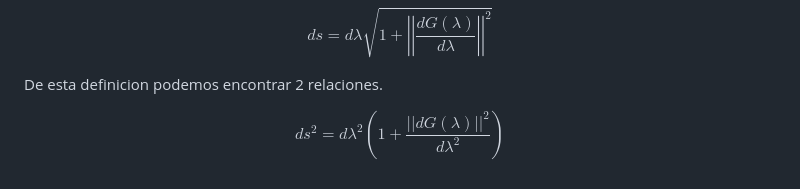
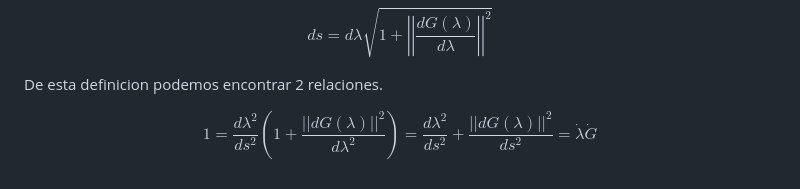
Before and after one commit to LeosEquation/SSFC2024, a Markdown page: README.md, the part around the change. Drawn GitHub-style.

```diff
--- a/README.md
+++ b/README.md
@@ -36,4 +36,4 @@ $$ds = d\lambda \sqrt{1 + \left|\left|\dfrac{dG(\lambda)}{d\lambda}\right|\right
 
 De esta definicion podemos encontrar 2 relaciones.
 
-$$ds^{2} = d\lambda^{2}\left(1 + \dfrac{||dG(\lambda)||^{2}}{d\lambda^{2}}\right)$$
+$$1 = \dfrac{d\lambda^{2}}{ds^{2}}\left(1 + \dfrac{||dG(\lambda)||^{2}}{d\lambda^{2}}\right) = \dfrac{d\lambda^{2}}{ds^{2}} + \dfrac{||dG(\lambda)||^{2}}{ds^{2}} = \dot{\lambda} \dot{G}$$
```
